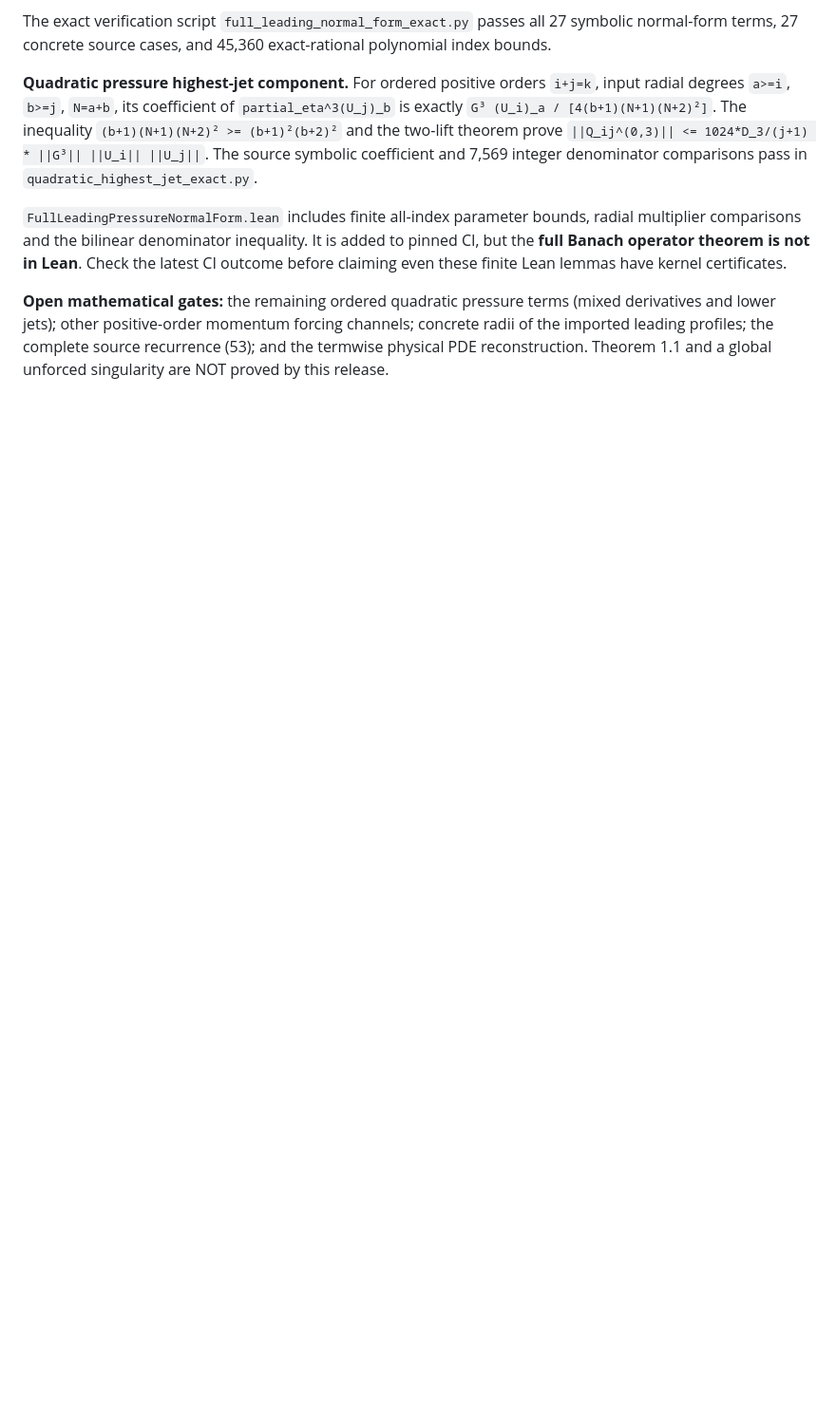
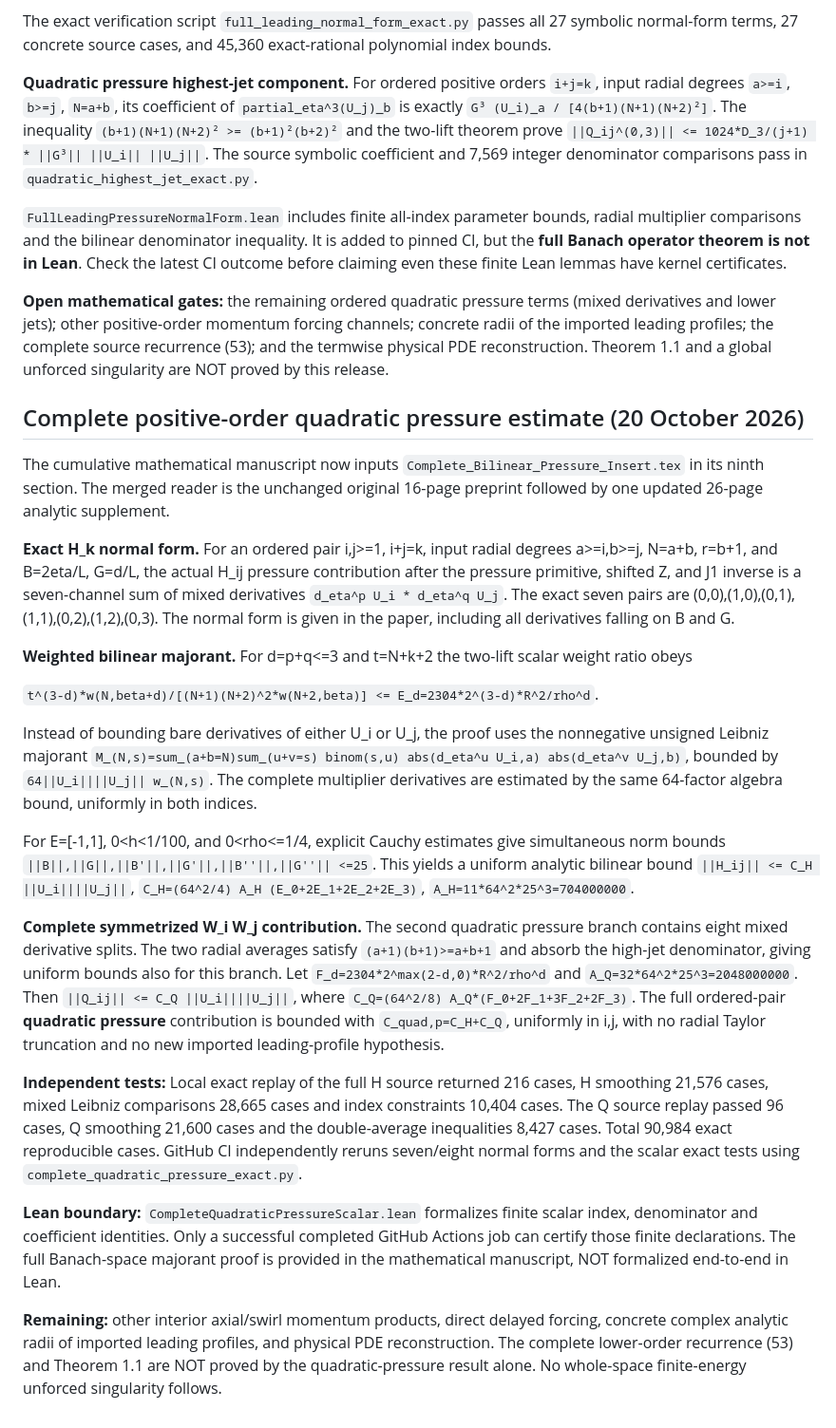
Before and after one commit to tonynewton79-web/unforced-navier-stokes-lean, a Markdown page: TerminalCore2026/README.md, the part around the change. Shown at 95% size. Drawn GitHub-style; blank space fills up the shorter version.

Commit message:
Document completed seven-plus-eight quadratic pressure Banach theorem, exact tests, and remaining PDE gates

```diff
--- a/TerminalCore2026/README.md
+++ b/TerminalCore2026/README.md
@@ -665,3 +665,81 @@ positive-order momentum forcing channels; concrete radii of
 the imported leading profiles; the complete source recurrence (53);
 and the termwise physical PDE reconstruction. Theorem 1.1 and
 a global unforced singularity are NOT proved by this release.
+
+
+## Complete positive-order quadratic pressure estimate (20 October 2026)
+
+The cumulative mathematical manuscript now inputs
+`Complete_Bilinear_Pressure_Insert.tex` in its ninth
+section. The merged reader is the unchanged original 16-page
+preprint followed by one updated 26-page analytic supplement.
+
+**Exact H_k normal form.** For an ordered pair i,j>=1, i+j=k,
+input radial degrees a>=i,b>=j, N=a+b, r=b+1, and
+B=2eta/L, G=d/L, the actual H_ij pressure contribution
+after the pressure primitive, shifted Z, and J1 inverse is
+a seven-channel sum of mixed derivatives
+`d_eta^p U_i * d_eta^q U_j`. The exact seven pairs are
+(0,0),(1,0),(0,1),(1,1),(0,2),(1,2),(0,3).
+The normal form is given in the paper, including all derivatives
+falling on B and G.
+
+**Weighted bilinear majorant.** For d=p+q<=3 and
+t=N+k+2 the two-lift scalar weight ratio obeys
+
+`t^(3-d)*w(N,beta+d)/[(N+1)(N+2)^2*w(N+2,beta)]
+ <= E_d=2304*2^(3-d)*R^2/rho^d`.
+
+Instead of bounding bare derivatives of either U_i or U_j,
+the proof uses the nonnegative unsigned Leibniz majorant
+`M_(N,s)=sum_(a+b=N)sum_(u+v=s) binom(s,u)
+ abs(d_eta^u U_i,a) abs(d_eta^v U_j,b)`,
+bounded by `64||U_i||||U_j|| w_(N,s)`.
+The complete multiplier derivatives are estimated by the
+same 64-factor algebra bound, uniformly in both indices.
+
+For E=[-1,1], 0<h<1/100, and 0<rho<=1/4, explicit Cauchy
+estimates give simultaneous norm bounds
+`||B||,||G||,||B'||,||G'||,||B''||,||G''|| <=25`.
+This yields a uniform analytic bilinear bound
+`||H_ij|| <= C_H ||U_i||||U_j||`,
+`C_H=(64^2/4) A_H (E_0+2E_1+2E_2+2E_3)`,
+`A_H=11*64^2*25^3=704000000`.
+
+**Complete symmetrized W_i W_j contribution.**
+The second quadratic pressure branch contains eight
+mixed derivative splits. The two radial averages satisfy
+`(a+1)(b+1)>=a+b+1` and absorb the high-jet
+denominator, giving uniform bounds also for this branch.
+Let `F_d=2304*2^max(2-d,0)*R^2/rho^d`
+and `A_Q=32*64^2*25^3=2048000000`.
+Then `||Q_ij|| <= C_Q ||U_i||||U_j||`, where
+`C_Q=(64^2/8) A_Q*(F_0+2F_1+3F_2+2F_3)`.
+The full ordered-pair **quadratic pressure**
+contribution is bounded with `C_quad,p=C_H+C_Q`,
+uniformly in i,j, with no radial Taylor truncation and no
+new imported leading-profile hypothesis.
+
+**Independent tests:** Local exact replay of the full H
+source returned 216 cases, H smoothing 21,576 cases, mixed
+Leibniz comparisons 28,665 cases and index constraints
+10,404 cases. The Q source replay passed 96 cases,
+Q smoothing 21,600 cases and the double-average inequalities
+8,427 cases. Total 90,984 exact reproducible cases.
+GitHub CI independently reruns seven/eight normal forms
+and the scalar exact tests using
+`complete_quadratic_pressure_exact.py`.
+
+**Lean boundary:** `CompleteQuadraticPressureScalar.lean`
+formalizes finite scalar index, denominator and coefficient
+identities. Only a successful completed GitHub Actions job
+can certify those finite declarations. The full Banach-space
+majorant proof is provided in the mathematical manuscript,
+NOT formalized end-to-end in Lean.
+
+**Remaining:** other interior axial/swirl momentum products,
+direct delayed forcing, concrete complex analytic radii of
+imported leading profiles, and physical PDE reconstruction.
+The complete lower-order recurrence (53) and Theorem 1.1
+are NOT proved by the quadratic-pressure result alone.
+No whole-space finite-energy unforced singularity follows.
```
